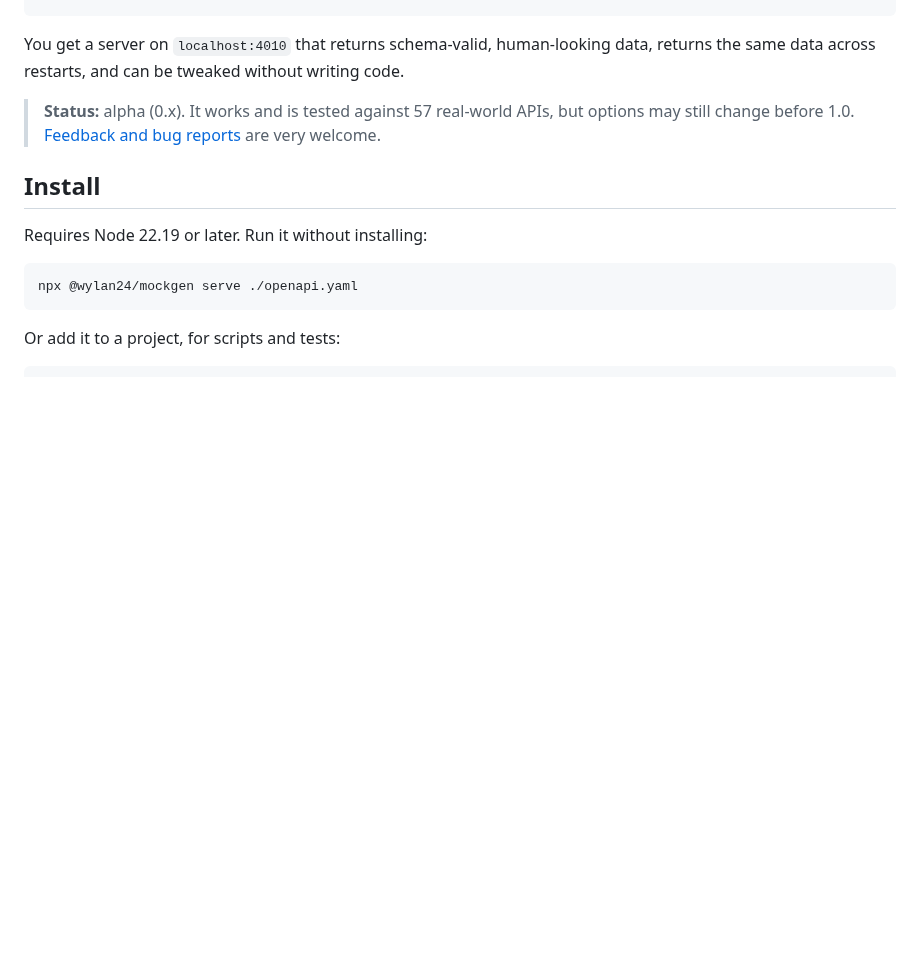
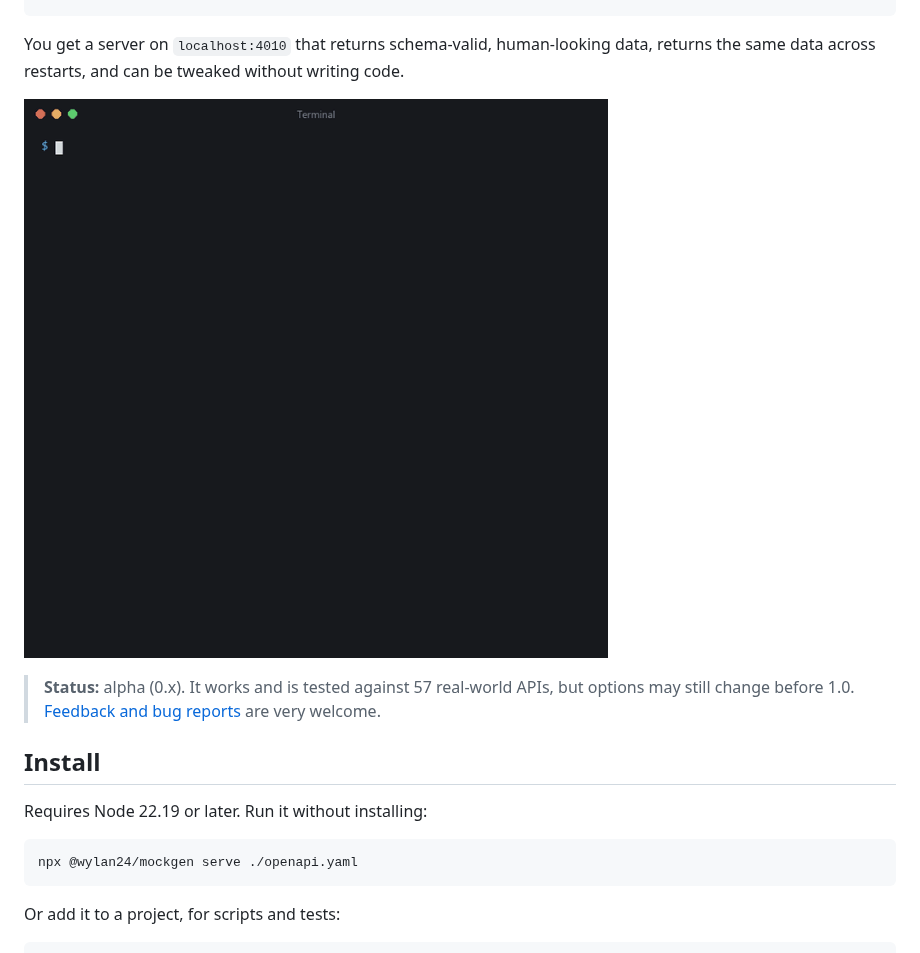
Before and after one commit to wylan24/mockgen, a Markdown page: README.md, the part around the change. GitHub-like rendering; pictures changed too: docs/demo.gif (added); blank space fills up the shorter version.

Commit message:
docs: add demo GIF to the README
Shows one command, then the React example paging, opening a task and
handling a simulated 500, with the real request log underneath.

Co-Authored-By: Claude Opus 5.5 <noreply@anthropic.com>

````diff
--- a/README.md
+++ b/README.md
@@ -12,6 +12,8 @@ npx @wylan24/mockgen serve ./samples/
 ```
 
 You get a server on `localhost:4010` that returns schema-valid, human-looking data, returns the same data across restarts, and can be tweaked without writing code.
+
+![mockgen serving the React example: one command, then paging, a detail view and a simulated 500 error, with the request log underneath](docs/demo.gif)
 
 > **Status:** alpha (0.x). It works and is tested against 57 real-world APIs, but options may still change before 1.0. [Feedback and bug reports](https://github.com/wylan24/mockgen/issues/new/choose) are very welcome.
 
````
